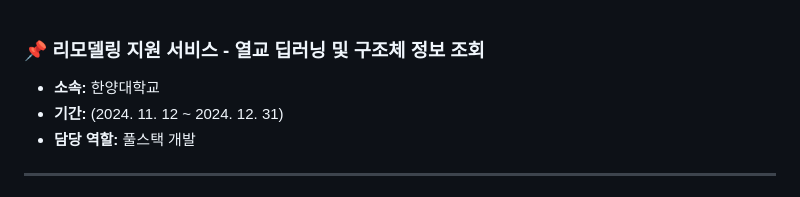
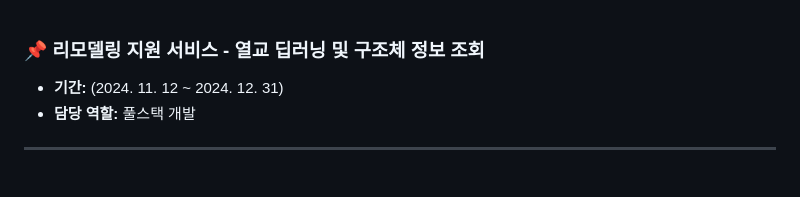
Before and after one commit to nayeongdev/portfolio, a Markdown page: data/project3.md, the part around the change. Rendered like a GitHub page.

```diff
--- a/data/project3.md
+++ b/data/project3.md
@@ -1,6 +1,5 @@
 ### 📌 리모델링 지원 서비스 - **열교 딥러닝 및 구조체 정보 조회**
 
-- **소속:** 한양대학교
 - **기간:** (2024. 11. 12 ~ 2024. 12. 31)
 - **담당 역할:** 풀스택 개발
 
```
Also changed, not shown: data/project1.md (+6 -6 lines).
